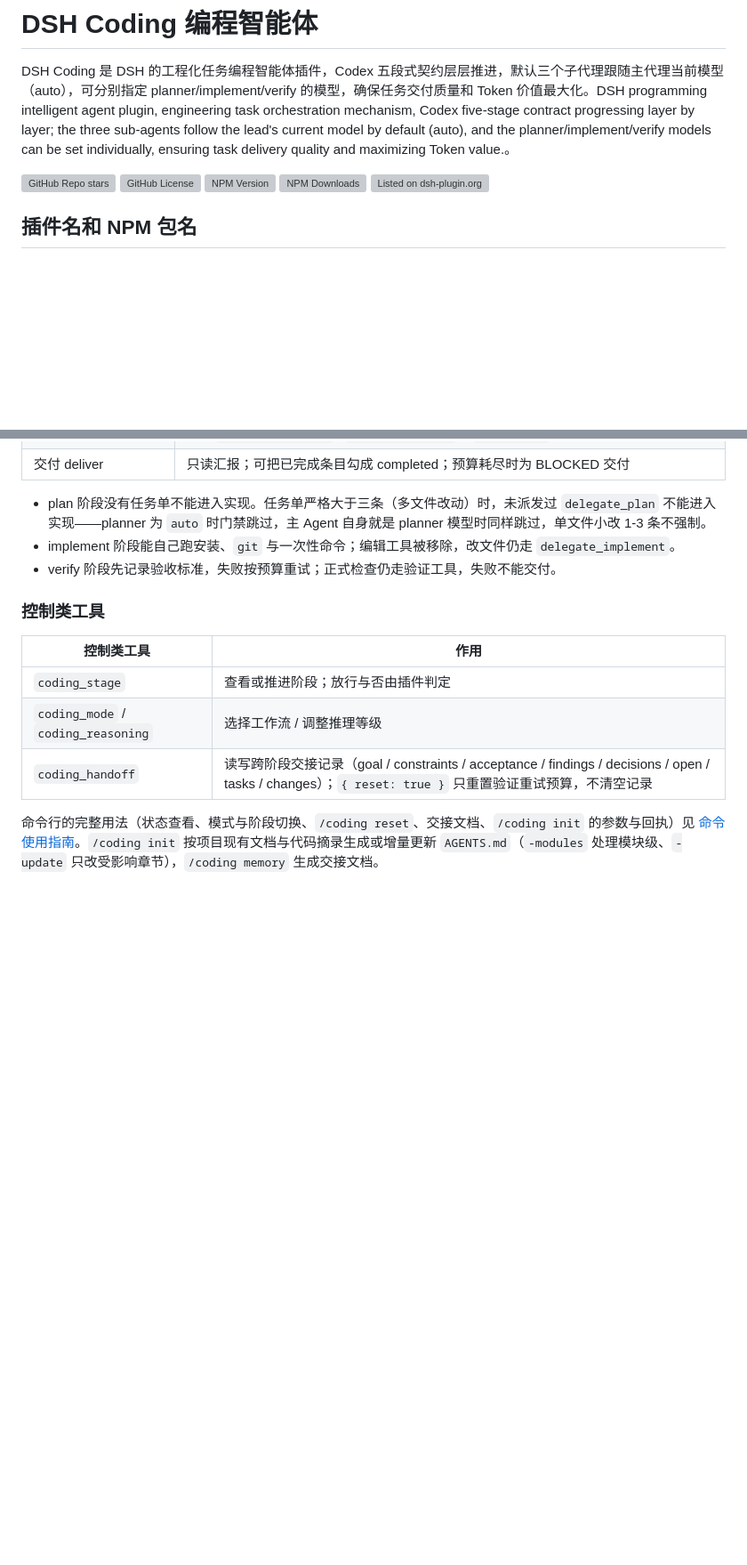
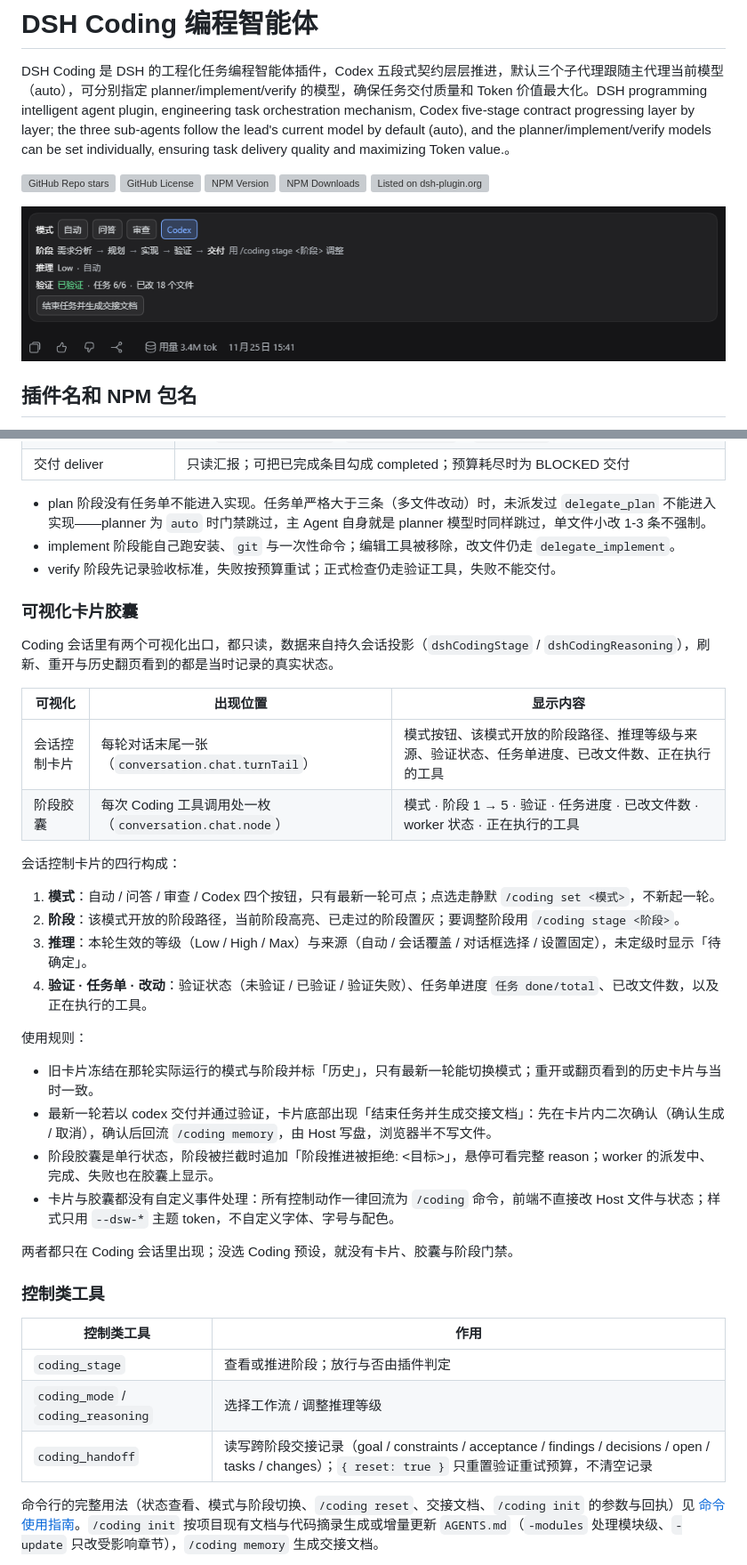
Before and after one commit to ygzhang-lab/dsh-coding, a Markdown page: README.md, 2 parts joined by grey strips. Shown at 89% size. Rendered like a GitHub page; pictures changed too: docs/plugin-card.png (added); blank space fills up the shorter version; grey boxes are pictures that could not be loaded.

```diff
--- a/README.md
+++ b/README.md
@@ -7,6 +7,8 @@ DSH Coding 是 DSH 的工程化任务编程智能体插件，Codex 五段式契
 [![NPM Version](https://img.shields.io/npm/v/dsh-coding)](https://www.npmjs.com/package/dsh-coding)
 [![NPM Downloads](https://img.shields.io/npm/dy/dsh-coding)](https://www.npmjs.com/package/dsh-coding)
 [![Listed on dsh-plugin.org](https://dsh-plugin.org/badges/listed.svg)](https://dsh-plugin.org/zh/plugins/ygzhang-lab/dsh-coding)
+
+![DSH Coding 插件卡片](docs/plugin-card.png)
 
 ## 插件名和 NPM 包名
 
@@ -61,6 +63,31 @@ DSH Coding 是 DSH 的工程化任务编程智能体插件，Codex 五段式契
 - implement 阶段能自己跑安装、`git` 与一次性命令；编辑工具被移除，改文件仍走 `delegate_implement`。
 - verify 阶段先记录验收标准，失败按预算重试；正式检查仍走验证工具，失败不能交付。
 
+### 可视化卡片胶囊
+
+Coding 会话里有两个可视化出口，都只读，数据来自持久会话投影（`dshCodingStage` / `dshCodingReasoning`），刷新、重开与历史翻页看到的都是当时记录的真实状态。
+
+| 可视化       | 出现位置                                               | 显示内容                                                                                         |
+| ------------ | ------------------------------------------------------ | ------------------------------------------------------------------------------------------------ |
+| 会话控制卡片 | 每轮对话末尾一张（`conversation.chat.turnTail`）       | 模式按钮、该模式开放的阶段路径、推理等级与来源、验证状态、任务单进度、已改文件数、正在执行的工具 |
+| 阶段胶囊     | 每次 Coding 工具调用处一枚（`conversation.chat.node`） | 模式 · 阶段 1 → 5 · 验证 · 任务进度 · 已改文件数 · worker 状态 · 正在执行的工具                  |
+
+会话控制卡片的四行构成：
+
+1. **模式**：自动 / 问答 / 审查 / Codex 四个按钮，只有最新一轮可点；点选走静默 `/coding set <模式>`，不新起一轮。
+2. **阶段**：该模式开放的阶段路径，当前阶段高亮、已走过的阶段置灰；要调整阶段用 `/coding stage <阶段>`。
+3. **推理**：本轮生效的等级（Low / High / Max）与来源（自动 / 会话覆盖 / 对话框选择 / 设置固定），未定级时显示「待确定」。
+4. **验证 · 任务单 · 改动**：验证状态（未验证 / 已验证 / 验证失败）、任务单进度 `任务 done/total`、已改文件数，以及正在执行的工具。
+
+使用规则：
+
+- 旧卡片冻结在那轮实际运行的模式与阶段并标「历史」，只有最新一轮能切换模式；重开或翻页看到的历史卡片与当时一致。
+- 最新一轮若以 codex 交付并通过验证，卡片底部出现「结束任务并生成交接文档」：先在卡片内二次确认（确认生成 / 取消），确认后回流 `/coding memory`，由 Host 写盘，浏览器半不写文件。
+- 阶段胶囊是单行状态，阶段被拦截时追加「阶段推进被拒绝: <目标>」，悬停可看完整 reason；worker 的派发中、完成、失败也在胶囊上显示。
+- 卡片与胶囊都没有自定义事件处理：所有控制动作一律回流为 `/coding` 命令，前端不直接改 Host 文件与状态；样式只用 `--dsw-*` 主题 token，不自定义字体、字号与配色。
+
+两者都只在 Coding 会话里出现；没选 Coding 预设，就没有卡片、胶囊与阶段门禁。
+
 ### 控制类工具
 
 | 控制类工具                         | 作用                                                                                                                                                    |
```
Also changed, not shown: other parts of README.md (+2 -0 lines).
